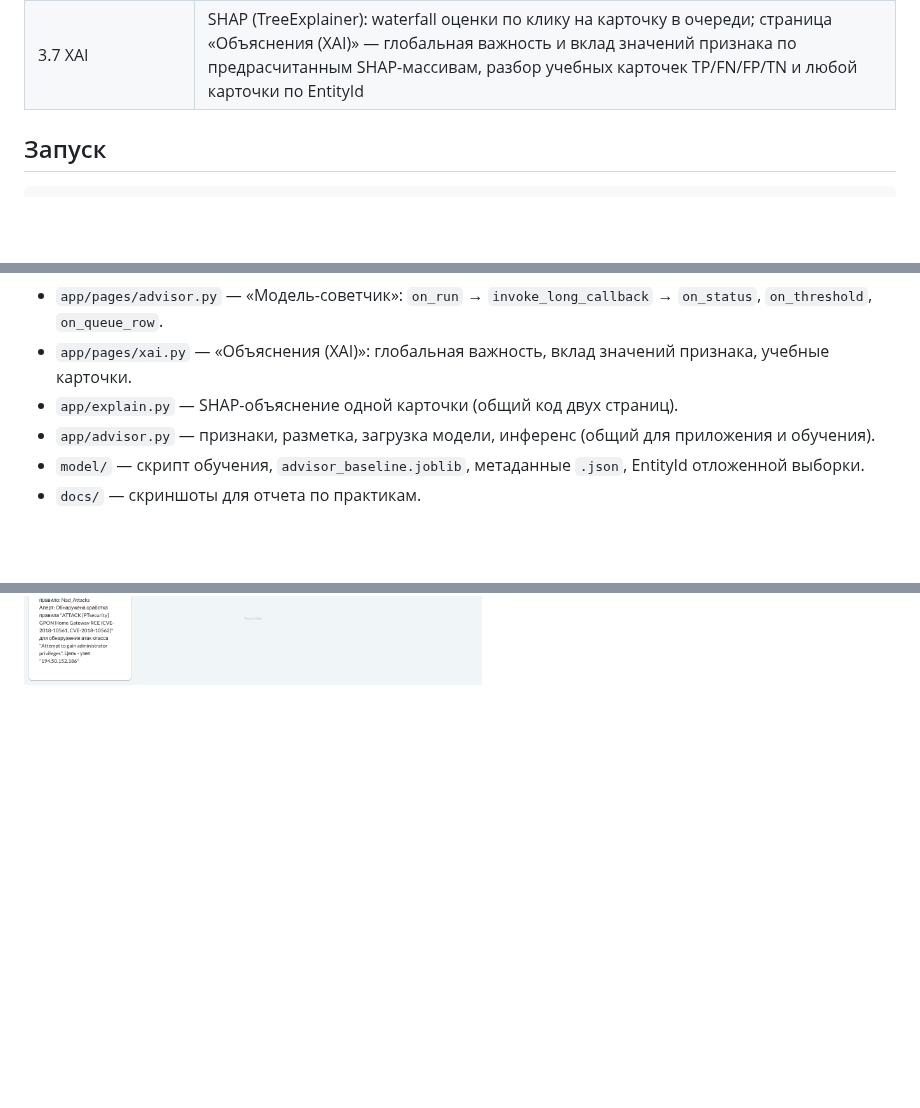
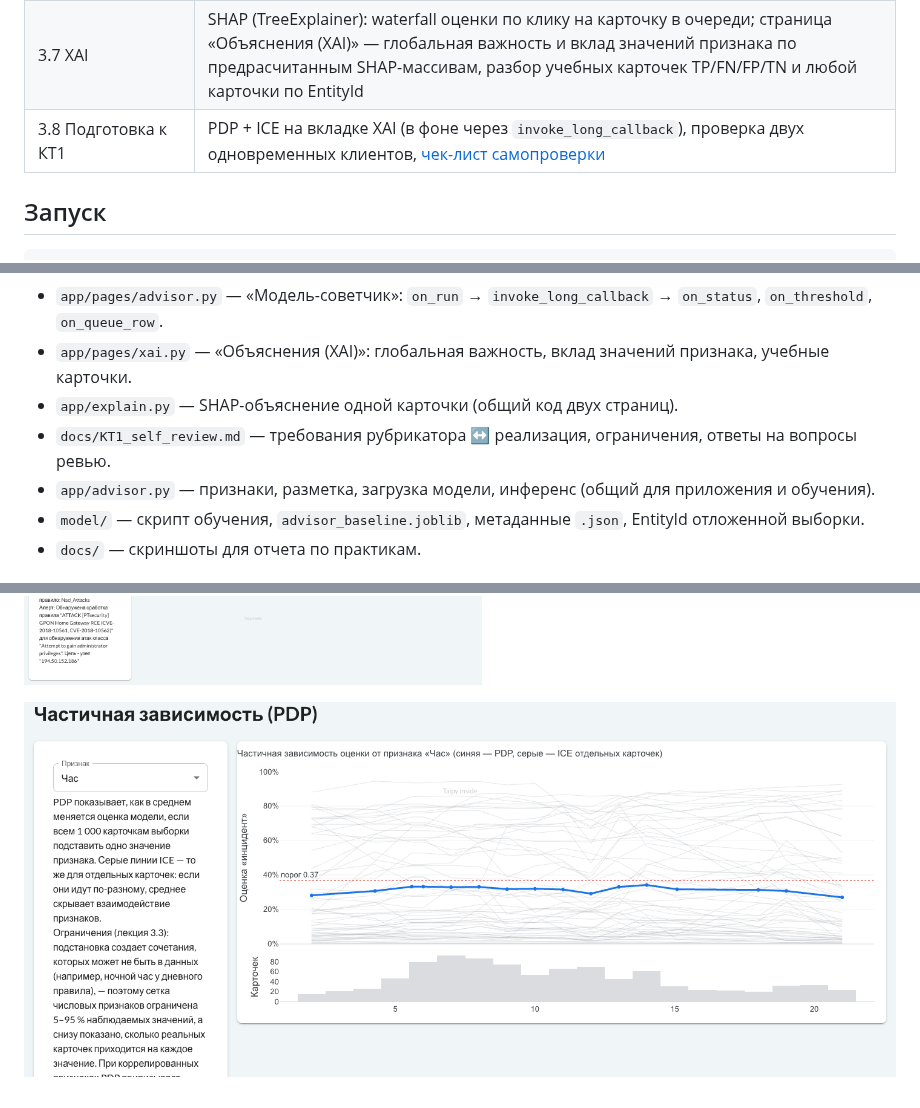
Before and after one commit to Khramov-Vladislav/intelligent-data-analysis-and-visualization, a Markdown page: ML/README.md, 3 parts joined by grey strips. Drawn GitHub-style; pictures changed too: ML/docs/3.8_pdp.png (added); blank space fills up the shorter version.

```diff
--- a/ML/README.md
+++ b/ML/README.md
@@ -9,6 +9,7 @@
 | 2.6 Интерактивность | State и callbacks: панель фильтров (период, критичность, группа, категория IRP, «без вердикта»), пересчет KPI/графиков/таблицы, сброс, детали карточки по клику на строку |
 | 3.6 Интеграция ML | Страница «Модель-советчик»: загрузка `.joblib` при старте сервера, пакетный инференс очереди без вердикта (54 870 карточек) и отложенной выборки в фоновом потоке через `invoke_long_callback` с прогресс-баром; порог τ, матрица ошибок, кривая точности и полноты, очередь по убыванию оценки |
 | 3.7 XAI | SHAP (TreeExplainer): waterfall оценки по клику на карточку в очереди; страница «Объяснения (XAI)» — глобальная важность и вклад значений признака по предрасчитанным SHAP-массивам, разбор учебных карточек TP/FN/FP/TN и любой карточки по EntityId |
+| 3.8 Подготовка к КТ1 | PDP + ICE на вкладке XAI (в фоне через `invoke_long_callback`), проверка двух одновременных клиентов, [чек-лист самопроверки](docs/KT1_self_review.md) |
 
 ## Запуск
 
@@ -57,6 +58,7 @@ cd ML && poetry run python model/train_baseline.py
 - `app/pages/advisor.py` — «Модель-советчик»: `on_run` → `invoke_long_callback` → `on_status`, `on_threshold`, `on_queue_row`.
 - `app/pages/xai.py` — «Объяснения (XAI)»: глобальная важность, вклад значений признака, учебные карточки.
 - `app/explain.py` — SHAP-объяснение одной карточки (общий код двух страниц).
+- `docs/KT1_self_review.md` — требования рубрикатора ↔ реализация, ограничения, ответы на вопросы ревью.
 - `app/advisor.py` — признаки, разметка, загрузка модели, инференс (общий для приложения и обучения).
 - `model/` — скрипт обучения, `advisor_baseline.joblib`, метаданные `.json`, EntityId отложенной выборки.
 - `docs/` — скриншоты для отчета по практикам.
@@ -76,3 +78,5 @@ cd ML && poetry run python model/train_baseline.py
 ![Модель-советчик после инференса и объяснение карточки (3.6–3.7)](docs/3.6_advisor.png)
 
 ![Объяснения (XAI) (3.7)](docs/3.7_xai.png)
+
+![PDP и ICE (3.8)](docs/3.8_pdp.png)
```
Also changed, not shown: ML/docs/KT1_self_review.md (added, +62 -0 lines), 3 other files.
